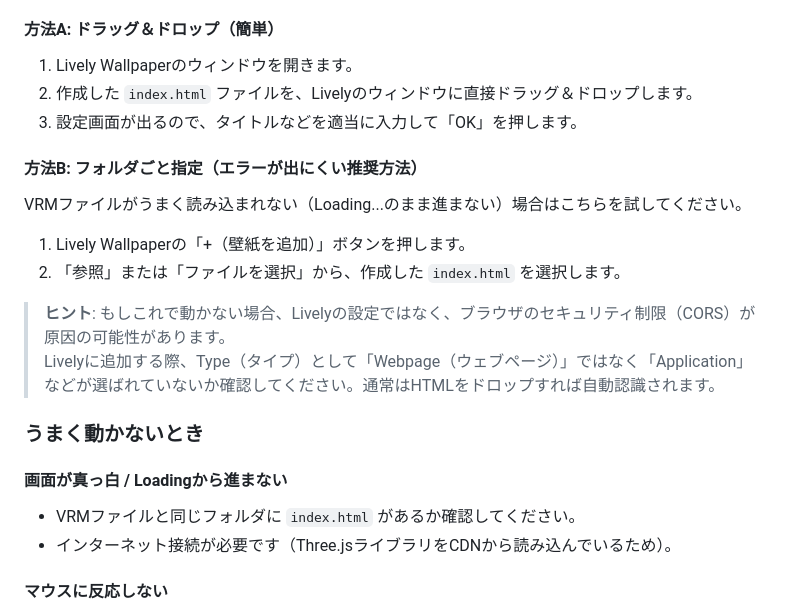
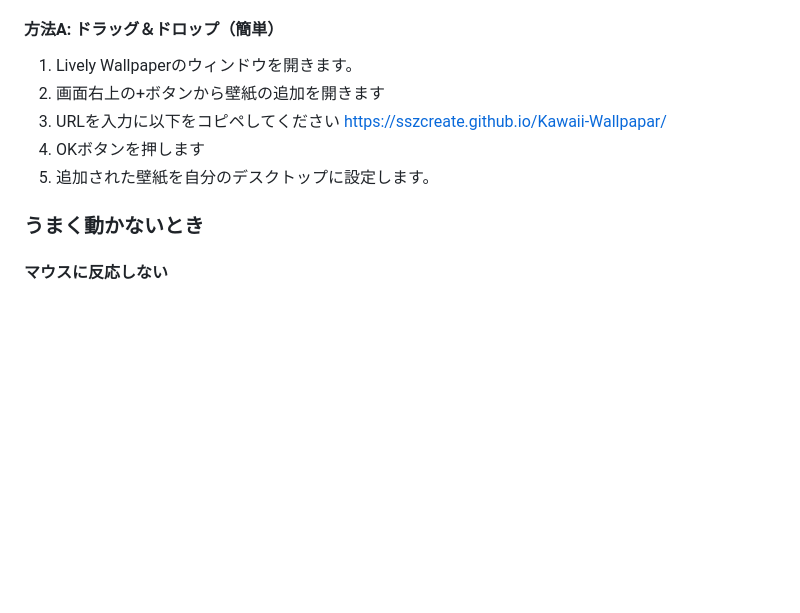
Before and after one commit to SSZcreate/Kawaii-Wallpapar, a Markdown page: README.md, the part around the change. Drawn GitHub-style; blank space fills up the shorter version.

```diff
--- a/README.md
+++ b/README.md
@@ -53,25 +53,13 @@ VRMモデル（AliciaSolid.vrm）を使用する前提で説明します。
 #### 方法A: ドラッグ＆ドロップ（簡単）
 
 1. Lively Wallpaperのウィンドウを開きます。
-2. 作成した `index.html` ファイルを、Livelyのウィンドウに直接ドラッグ＆ドロップします。
-3. 設定画面が出るので、タイトルなどを適当に入力して「OK」を押します。
-
-#### 方法B: フォルダごと指定（エラーが出にくい推奨方法）
-
-VRMファイルがうまく読み込まれない（Loading...のまま進まない）場合はこちらを試してください。
-
-1. Lively Wallpaperの「+（壁紙を追加）」ボタンを押します。
-2. 「参照」または「ファイルを選択」から、作成した `index.html` を選択します。
-
-> **ヒント**: もしこれで動かない場合、Livelyの設定ではなく、ブラウザのセキュリティ制限（CORS）が原因の可能性があります。
-> Livelyに追加する際、Type（タイプ）として「Webpage（ウェブページ）」ではなく「Application」などが選ばれていないか確認してください。通常はHTMLをドロップすれば自動認識されます。
+2. 画面右上の+ボタンから壁紙の追加を開きます
+3. URLを入力に以下をコピペしてください
+https://sszcreate.github.io/Kawaii-Wallpapar/
+4. OKボタンを押します
+5. 追加された壁紙を自分のデスクトップに設定します。
 
 ### うまく動かないとき
-
-#### 画面が真っ白 / Loadingから進まない
-
-- VRMファイルと同じフォルダに `index.html` があるか確認してください。
-- インターネット接続が必要です（Three.jsライブラリをCDNから読み込んでいるため）。
 
 #### マウスに反応しない
 
```
